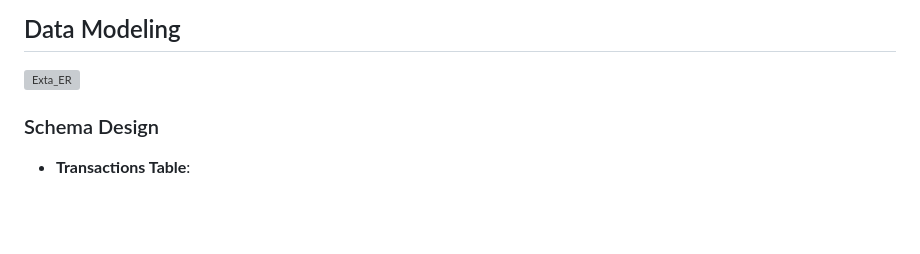
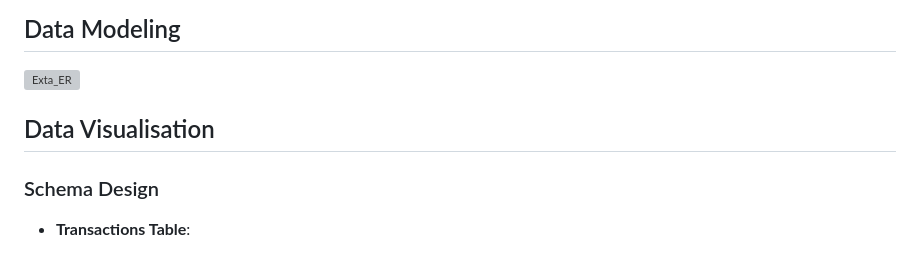
Before and after one commit to VaishnaviNandakumar/terra, a Markdown page: README.md, the part around one of its changes. GitHub-like rendering; blank space fills up the shorter version; grey boxes are pictures that could not be loaded.

```diff
--- a/README.md
+++ b/README.md
@@ -53,6 +54,7 @@ The primary data source is bank statements formatted in CSV, structured with the
 ## Data Modeling
 ![Exta_ER](https://github.com/user-attachments/assets/0e0ffb32-812e-4040-8f83-2815b76f28e6)
 
+## Data Visualisation
 
 ### Schema Design
 
```
Also changed, not shown: other parts of README.md (+2 -1 lines).
